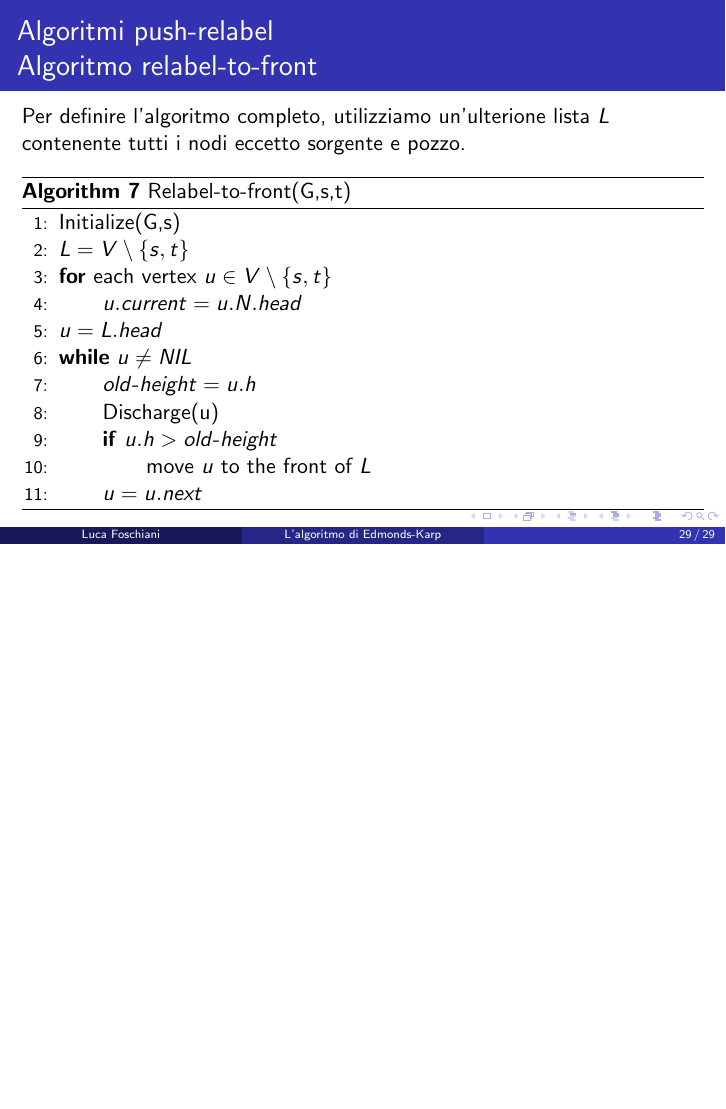
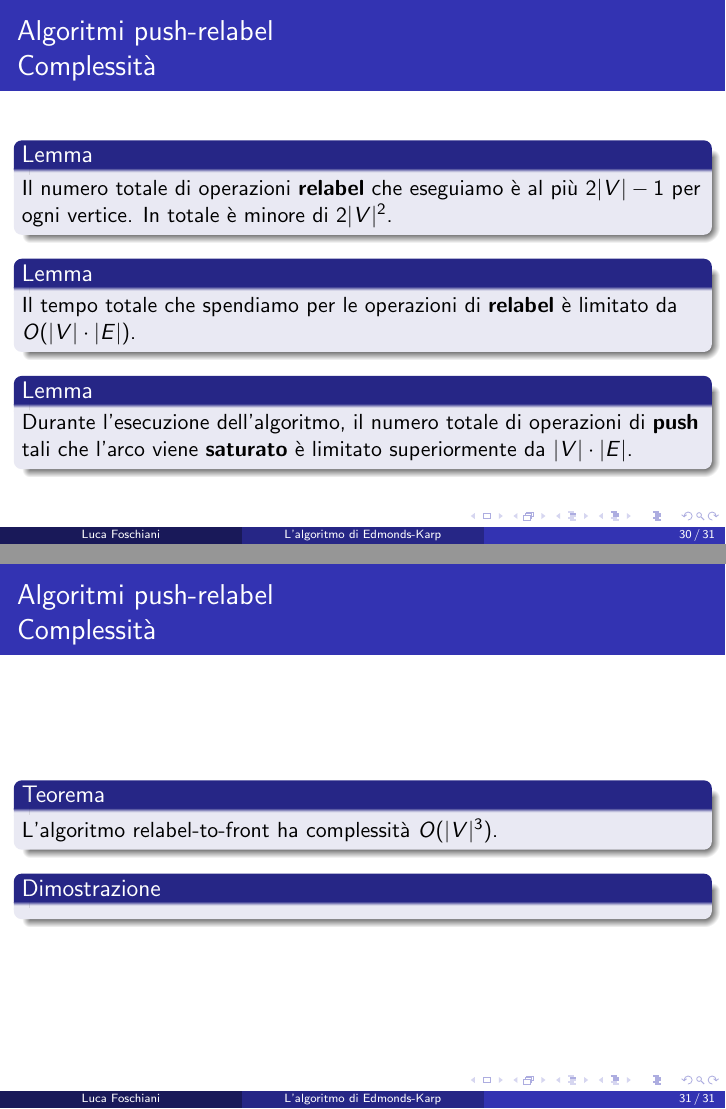
Before and after one commit to LucaFos/Edmonds-Karp-presentation, LaTeX slides (EK.tex): page 29 of 29 before the commit and pages 30 and 31 of 31 after it, the two joined at a grey line, the shorter picture padded with empty space. Compiled offline with pdfLaTeX.

Commit message:
r-t-f complexity

```diff
--- a/EK.tex
+++ b/EK.tex
@@ -507,4 +509,29 @@ Per definire l'algoritmo completo, utilizziamo un'ulterione lista $L$ contenente
 \end{algorithm}
 \end{frame}
 
+\subsection{Complessità}
+
+\begin{frame}
+\frametitle{Algoritmi push-relabel\\Complessità}
+\begin{block}{Lemma}
+Il numero totale di operazioni \textbf{relabel} che eseguiamo è al più $2|V|-1$ per ogni vertice. In totale è minore di $2|V|^2$.
+\end{block}
+\begin{block}{Lemma}
+Il tempo totale che spendiamo per le operazioni di \textbf{relabel} è limitato da $O(|V|\cdot|E|)$.
+\end{block}
+\begin{block}{Lemma}
+Durante l'esecuzione dell'algoritmo, il numero totale di operazioni di \textbf{push} tali che l'arco viene \textbf{saturato} è limitato superiormente da $|V|\cdot|E|$.
+\end{block}
+\end{frame}
+
+\begin{frame}
+\frametitle{Algoritmi push-relabel\\Complessità}
+\begin{block}{Teorema}
+L'algoritmo relabel-to-front ha complessità $O(|V|^3)$.
+\end{block}
+\begin{block}{Dimostrazione}
+
+\end{block}
+\end{frame}
+
 \end{document}
```
Also changed, not shown: EK.pdf, EK.tex (4 more changed lines).
